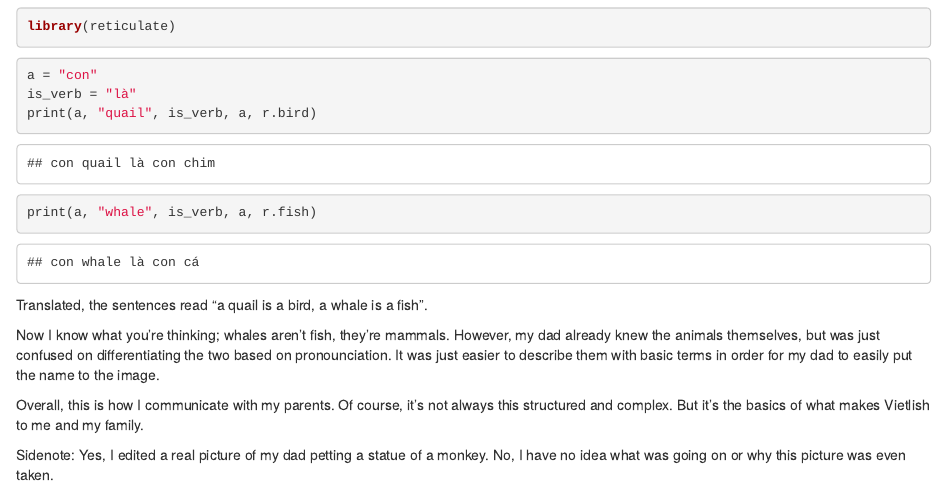
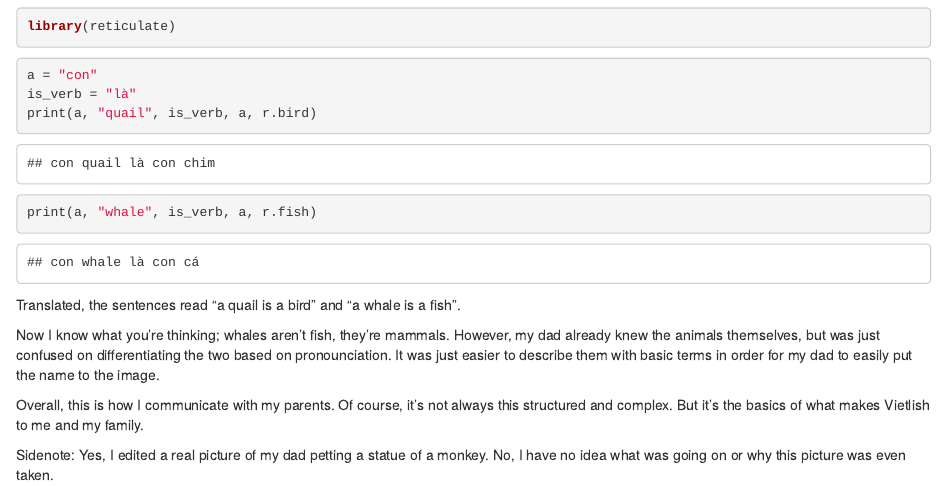
Before and after one commit to nguyennjennifer/website, an R Markdown document (content/blog/Communicating.Rmd): the page in a window 1100 px wide, from 690 px down. Rendered offline with R 4.5, knitr and Pandoc, with nearby package versions.

Commit message:
whatever

````diff
--- a/content/blog/Communicating.Rmd
+++ b/content/blog/Communicating.Rmd
@@ -42,7 +42,7 @@ print(a, "quail", is_verb, a, r.bird)
 print(a, "whale", is_verb, a, r.fish)
 ```
 
-Translated, the sentences read "a quail is a bird, a whale is a fish".
+Translated, the sentences read "a quail is a bird" and "a whale is a fish".
 
 Now I know what you're thinking; whales aren't fish, they're mammals. However, my dad already knew the animals themselves, but was just confused on differentiating the two based on pronounciation. It was just easier to describe them with basic terms in order for my dad to easily put the name to the image.
 
````
Also changed, not shown: content/blog/Communicating.html, 8 other files.
